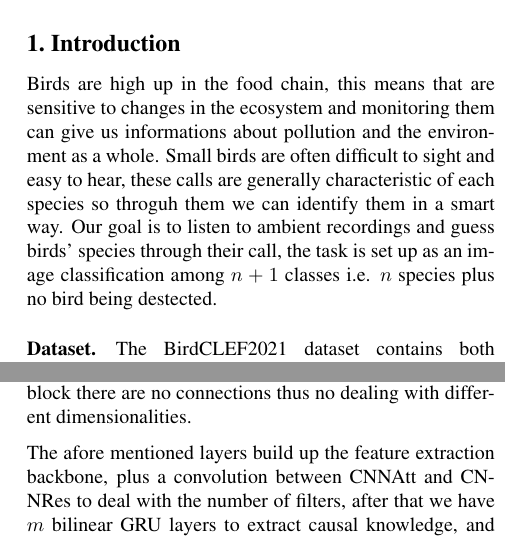
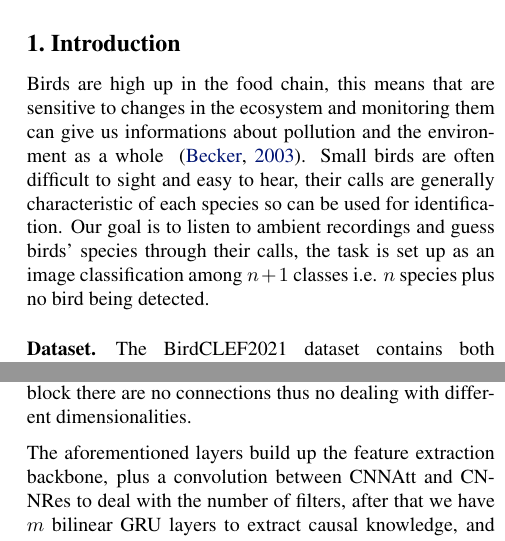
Before and after one commit to edodema/Birdcalls, a LaTeX paper (report/main.tex): two parts of the columns of pages 1 and 2 of 3, joined at a grey line, cut so that both start at the same text. Compiled offline with pdfLaTeX; a missing bibliography style is replaced by a similar one.

Commit message:
Corrections

```diff
--- a/report/main.tex
+++ b/report/main.tex
@@ -40,9 +40,9 @@ The code is available on GitHub at \href{https://github.com/edodema/Birdcalls}{h
 \end{abstract}
 
 \section{Introduction}
-Birds are high up in the food chain, this means that are sensitive to changes in the ecosystem and monitoring them can give us informations about pollution and the environment as a whole.
-Small birds are often difficult to sight and easy to hear, these calls are generally characteristic of each species so throguh them we can identify them in a smart way.
-Our goal is to listen to ambient recordings and guess birds' species through their call, the task is set up as an image classification among $n+1$ classes i.e. $n$ species plus no bird being destected.
+Birds are high up in the food chain, this means that are sensitive to changes in the ecosystem and monitoring them can give us informations about pollution and the environment as a whole ~\cite{becker2003biomonitoring}.
+Small birds are often difficult to sight and easy to hear, their calls are generally characteristic of each species so can be used for identification.
+Our goal is to listen to ambient recordings and guess birds' species through their calls, the task is set up as an image classification among $n+1$ classes i.e. $n$ species plus no bird being detected.
 
 \paragraph*{Dataset.}
 The BirdCLEF2021 dataset contains both recordings of birds in a controlled environment and noisy soundscapes tracks, we will use only the latter.
@@ -94,7 +94,7 @@ Between two different CNNRes block there are no connections thus no dealing with
     \label{fig:cnnres}
 \end{figure}
 
-The afore mentioned layers build up the feature extraction backbone, plus a convolution between CNNAtt and CNNRes to deal with the number of filters, after that we have $m$ bilinear GRU layers to extract causal knowledge, and last a linear layer to output logits.
+The aforementioned layers build up the feature extraction backbone, plus a convolution between CNNAtt and CNNRes to deal with the number of filters, after that we have $m$ bilinear GRU layers to extract causal knowledge, and last a linear layer to output logits.
 We can ignore these two last heads when defining our architecture, due to them being common to all models.
 
 \section{Results and conclusions}
```
Also changed, not shown: report/references.bib (+10 -0 lines), report/main.pdf, report/main.tex (2 more changed lines).
